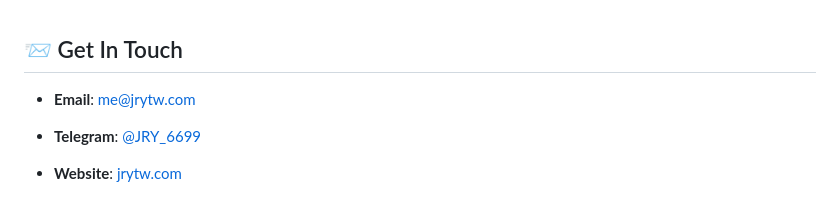
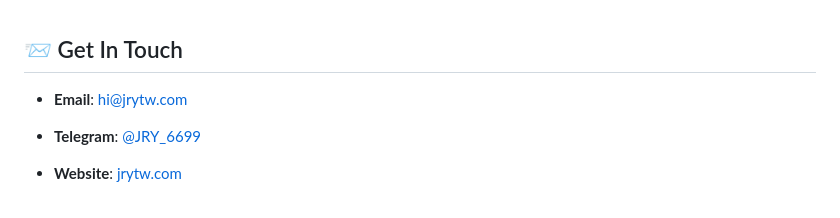
Before and after one commit to JerryYu1013/JerryYu1013, a Markdown page: README.md, the part around the change. Rendered like a GitHub page.

```diff
--- a/README.md
+++ b/README.md
@@ -60,7 +60,7 @@
 
 ## 📨 Get In Touch
 
-- **Email**: [me@jrytw.com](mailto:me@jrytw.com)
+- **Email**: [hi@jrytw.com](mailto:me@jrytw.com)
 
 - **Telegram**: [@JRY_6699](https://t.me/JRY_6699)
 
```
